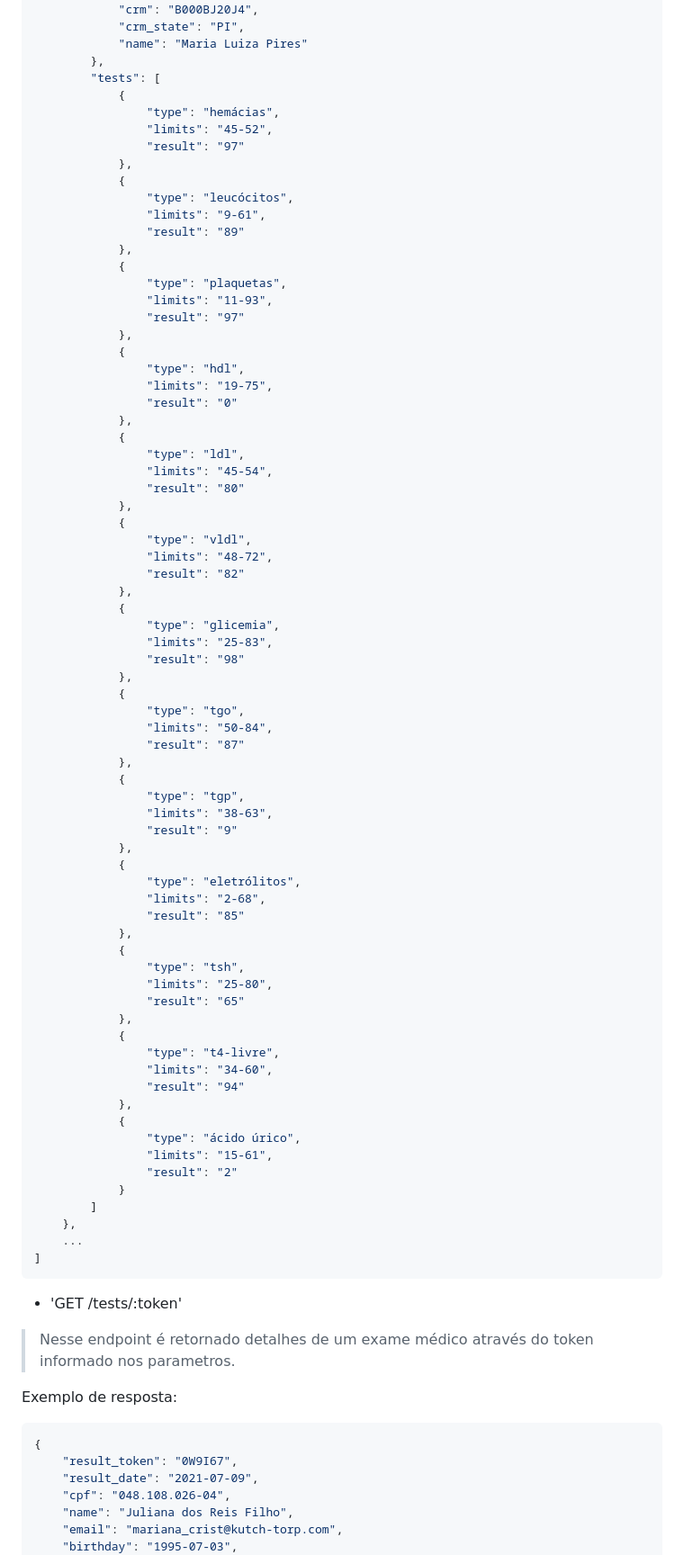
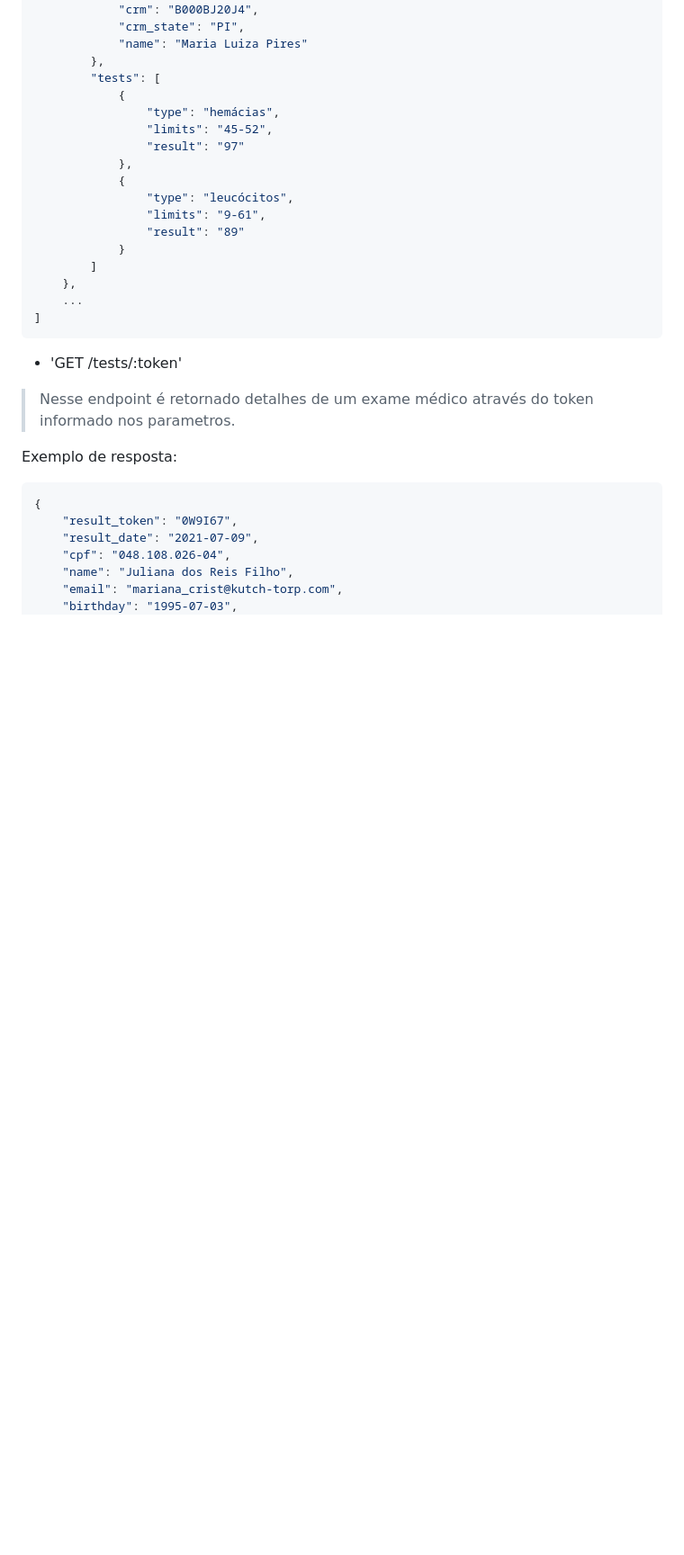
Before and after one commit to luckslima/rebase-labs, a Markdown page: README.md, the part around one of its changes. Shown at 90% size. Rendered like a GitHub page; blank space fills up the shorter version.

Commit message:
Atualiza README

```diff
--- a/README.md
+++ b/README.md
@@ -75,61 +85,6 @@ Exemplo de resposta:
                 "type": "leucócitos",
                 "limits": "9-61",
                 "result": "89"
-            },
-            {
-                "type": "plaquetas",
-                "limits": "11-93",
-                "result": "97"
-            },
-            {
-                "type": "hdl",
-                "limits": "19-75",
-                "result": "0"
-            },
-            {
-                "type": "ldl",
-                "limits": "45-54",
-                "result": "80"
-            },
-            {
-                "type": "vldl",
-                "limits": "48-72",
-                "result": "82"
-            },
-            {
-                "type": "glicemia",
-                "limits": "25-83",
-                "result": "98"
-            },
-            {
-                "type": "tgo",
-                "limits": "50-84",
-                "result": "87"
-            },
-            {
-                "type": "tgp",
-                "limits": "38-63",
-                "result": "9"
-            },
-            {
-                "type": "eletrólitos",
-                "limits": "2-68",
-                "result": "85"
-            },
-            {
-                "type": "tsh",
-                "limits": "25-80",
-                "result": "65"
-            },
-            {
-                "type": "t4-livre",
-                "limits": "34-60",
-                "result": "94"
-            },
-            {
-                "type": "ácido úrico",
-                "limits": "15-61",
-                "result": "2"
             }
         ]
     },
```
Also changed, not shown: other parts of README.md (+69 -61 lines).
